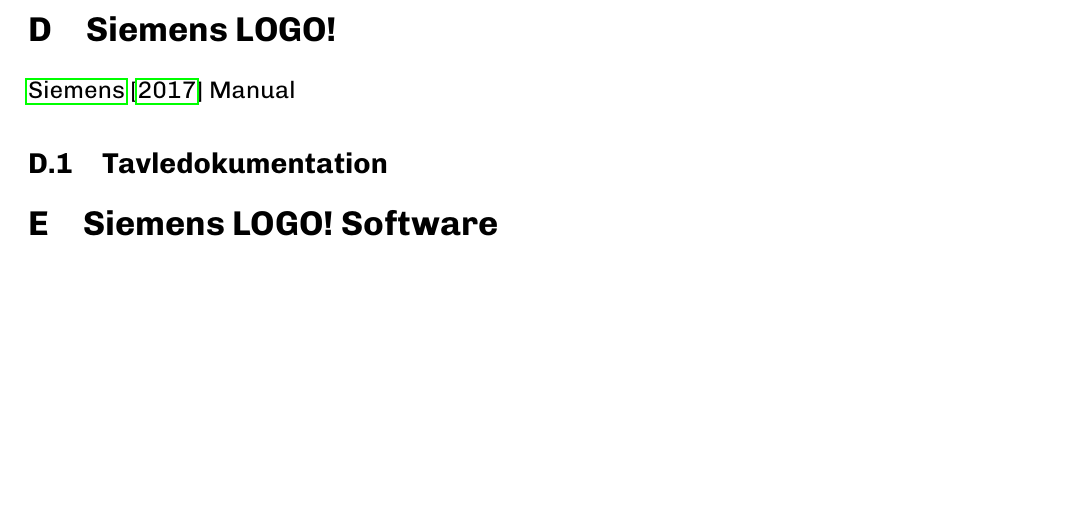
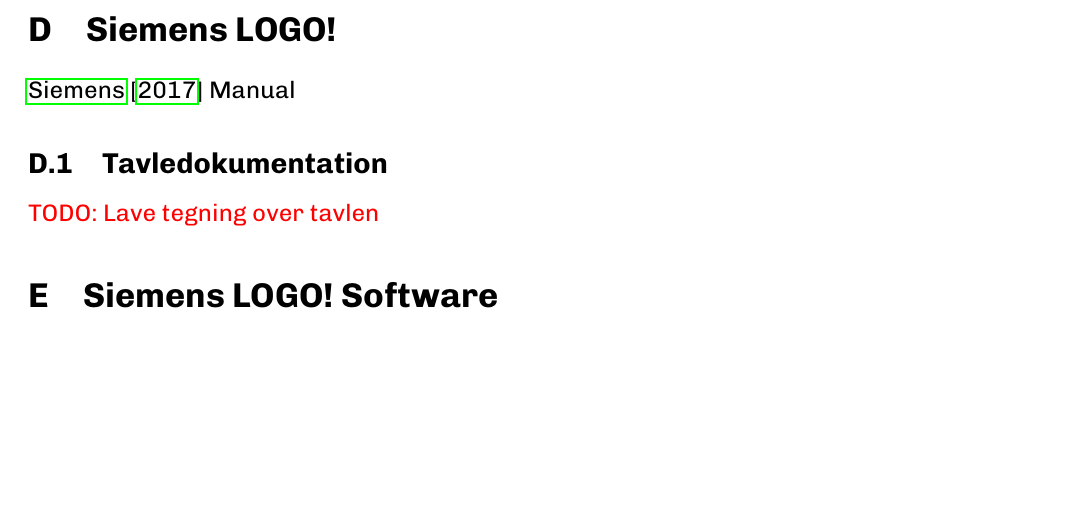
Before and after one commit to mtkaalund/elt-sp, a LaTeX document (doc/main.tex, which reads doc/appendix/siemens/logo.tex): part of page 14 of 18, cut so that both start at the same text. Compiled offline with pdfLaTeX.

Commit message:
TODO mangler at lavet oversigt over tavle

```diff
--- a/doc/appendix/siemens/logo.tex
+++ b/doc/appendix/siemens/logo.tex
@@ -3,6 +3,8 @@
 \cite{logo_sm} Manual
 
 \subsection{Tavledokumentation}
+
+\todo{Lave tegning over tavlen}
 
 \section{Siemens LOGO! Software}
 \newpage
```
